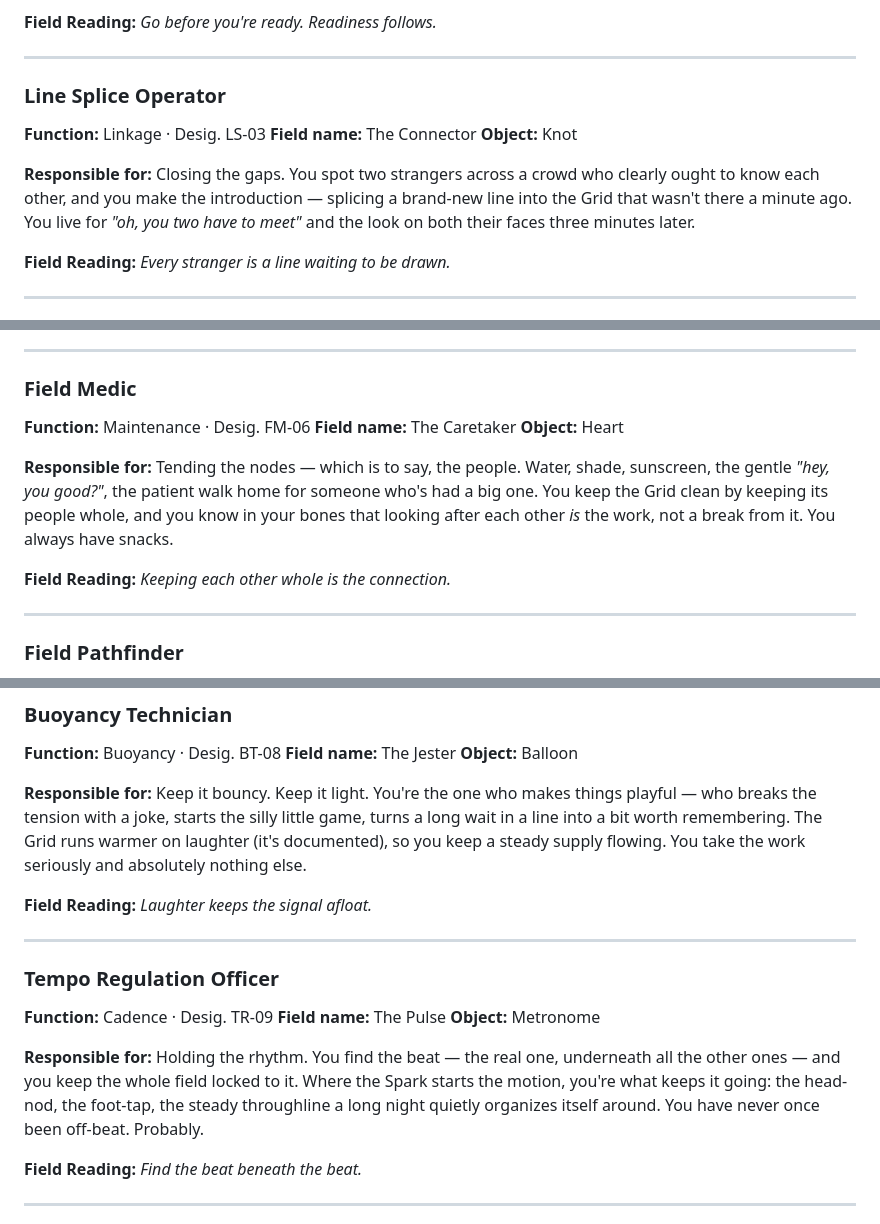
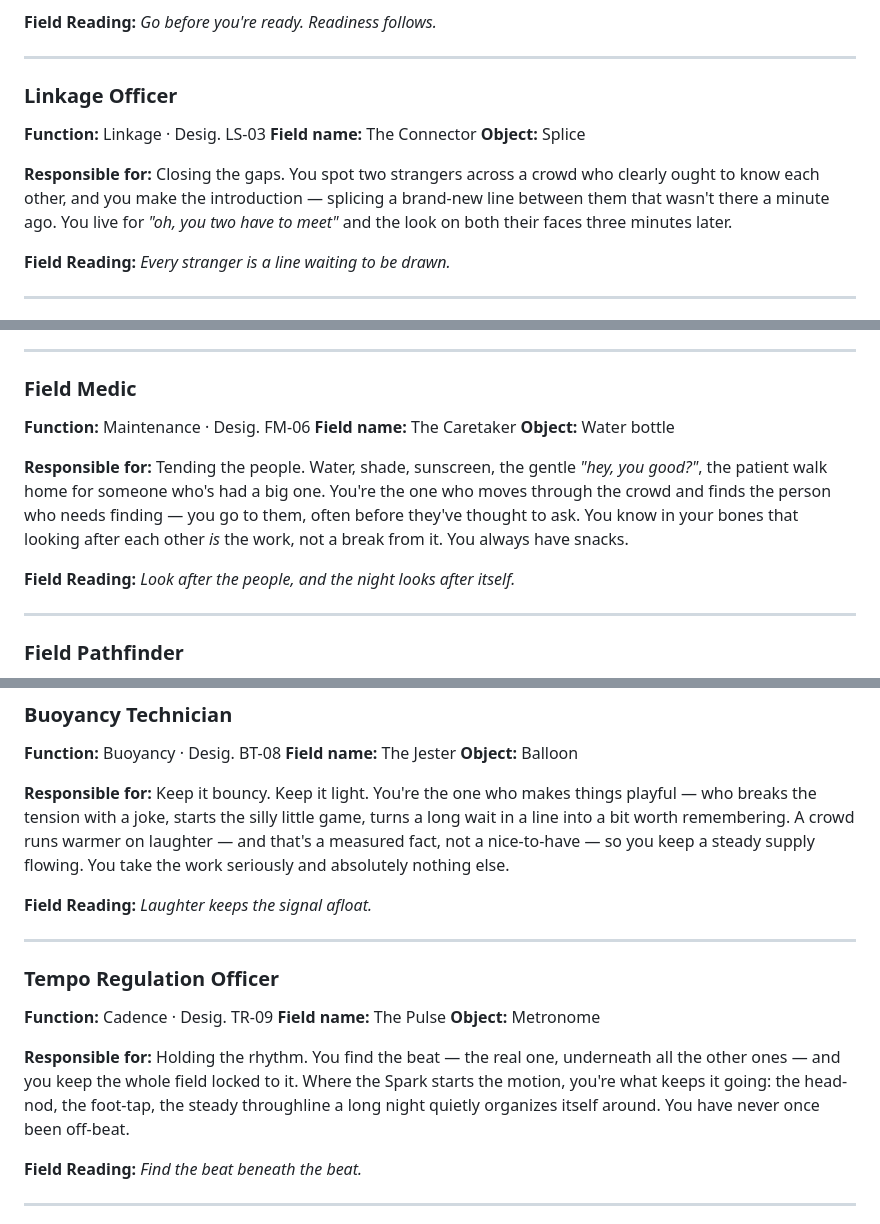
Before and after one commit to Jpoliachik/department-intergalactic-vibes, a Markdown page: ASSIGNMENTS.md, 3 parts joined by grey strips. Drawn GitHub-style.

Commit message:
Refine weaker cards: objects, names, readings, de-jargon
- Caretaker: heart -> water bottle; new stand-alone reading; sharpen
  as the mobile 'finds you' role vs the Keeper's fixed base
- Glamour: field name The Glamour -> The Enchanter; flower -> fairy lights
- Pulse: cut the 'Probably' wink
- Witness: camera -> film camera (fits retro aesthetic)
- Connector: Line Splice Operator -> Linkage Officer; knot -> splice
- Jester: reframe laughter as a measured function, not comic relief
- Strip Grid/node jargon from touched cards so each reads on its own

Co-Authored-By: Claude Opus 4.8 <noreply@anthropic.com>
Claude-Session: https://claude.ai/code/session_01FvgSBCfMRpThsGgbvMvq3D

```diff
--- a/ASSIGNMENTS.md
+++ b/ASSIGNMENTS.md
@@ -74,13 +74,13 @@ There are no bad designations and no hierarchy. The Grid needs every function ru
 
 ---
 
-### Line Splice Operator
+### Linkage Officer
 
 **Function:** Linkage · Desig. LS-03
 **Field name:** The Connector
-**Object:** Knot
+**Object:** Splice
 
-**Responsible for:** Closing the gaps. You spot two strangers across a crowd who clearly ought to know each other, and you make the introduction — splicing a brand-new line into the Grid that wasn't there a minute ago. You live for _"oh, you two have to meet"_ and the look on both their faces three minutes later.
+**Responsible for:** Closing the gaps. You spot two strangers across a crowd who clearly ought to know each other, and you make the introduction — splicing a brand-new line between them that wasn't there a minute ago. You live for _"oh, you two have to meet"_ and the look on both their faces three minutes later.
 
 **Field Reading:** _Every stranger is a line waiting to be drawn._
 
@@ -114,11 +114,11 @@ There are no bad designations and no hierarchy. The Grid needs every function ru
 
 **Function:** Maintenance · Desig. FM-06
 **Field name:** The Caretaker
-**Object:** Heart
+**Object:** Water bottle
 
-**Responsible for:** Tending the nodes — which is to say, the people. Water, shade, sunscreen, the gentle _"hey, you good?"_, the patient walk home for someone who's had a big one. You keep the Grid clean by keeping its people whole, and you know in your bones that looking after each other _is_ the work, not a break from it. You always have snacks.
+**Responsible for:** Tending the people. Water, shade, sunscreen, the gentle _"hey, you good?"_, the patient walk home for someone who's had a big one. You're the one who moves through the crowd and finds the person who needs finding — you go to them, often before they've thought to ask. You know in your bones that looking after each other _is_ the work, not a break from it. You always have snacks.
 
-**Field Reading:** _Keeping each other whole is the connection._
+**Field Reading:** _Look after the people, and the night looks after itself._
 
 ---
 
@@ -140,7 +140,7 @@ There are no bad designations and no hierarchy. The Grid needs every function ru
 **Field name:** The Jester
 **Object:** Balloon
 
-**Responsible for:** Keep it bouncy. Keep it light. You're the one who makes things playful — who breaks the tension with a joke, starts the silly little game, turns a long wait in a line into a bit worth remembering. The Grid runs warmer on laughter (it's documented), so you keep a steady supply flowing. You take the work seriously and absolutely nothing else.
+**Responsible for:** Keep it bouncy. Keep it light. You're the one who makes things playful — who breaks the tension with a joke, starts the silly little game, turns a long wait in a line into a bit worth remembering. A crowd runs warmer on laughter — and that's a measured fact, not a nice-to-have — so you keep a steady supply flowing. You take the work seriously and absolutely nothing else.
 
 **Field Reading:** _Laughter keeps the signal afloat._
 
@@ -152,7 +152,7 @@ There are no bad designations and no hierarchy. The Grid needs every function ru
 **Field name:** The Pulse
 **Object:** Metronome
 
-**Responsible for:** Holding the rhythm. You find the beat — the real one, underneath all the other ones — and you keep the whole field locked to it. Where the Spark starts the motion, you're what keeps it going: the head-nod, the foot-tap, the steady throughline a long night quietly organizes itself around. You have never once been off-beat. Probably.
+**Responsible for:** Holding the rhythm. You find the beat — the real one, underneath all the other ones — and you keep the whole field locked to it. Where the Spark starts the motion, you're what keeps it going: the head-nod, the foot-tap, the steady throughline a long night quietly organizes itself around. You have never once been off-beat.
 
 **Field Reading:** _Find the beat beneath the beat._
 
```
Also changed, not shown: other parts of ASSIGNMENTS.md (+3 -3 lines).
